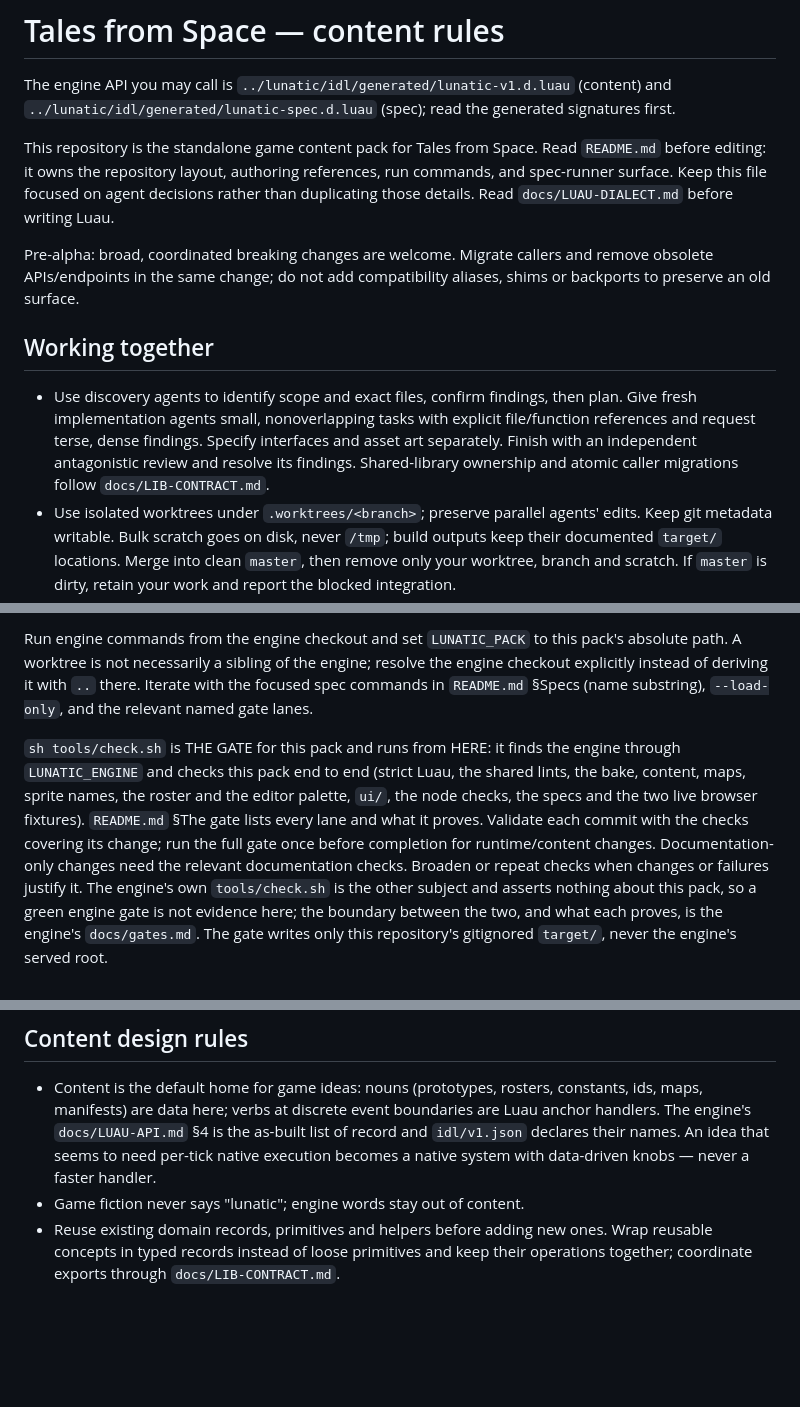
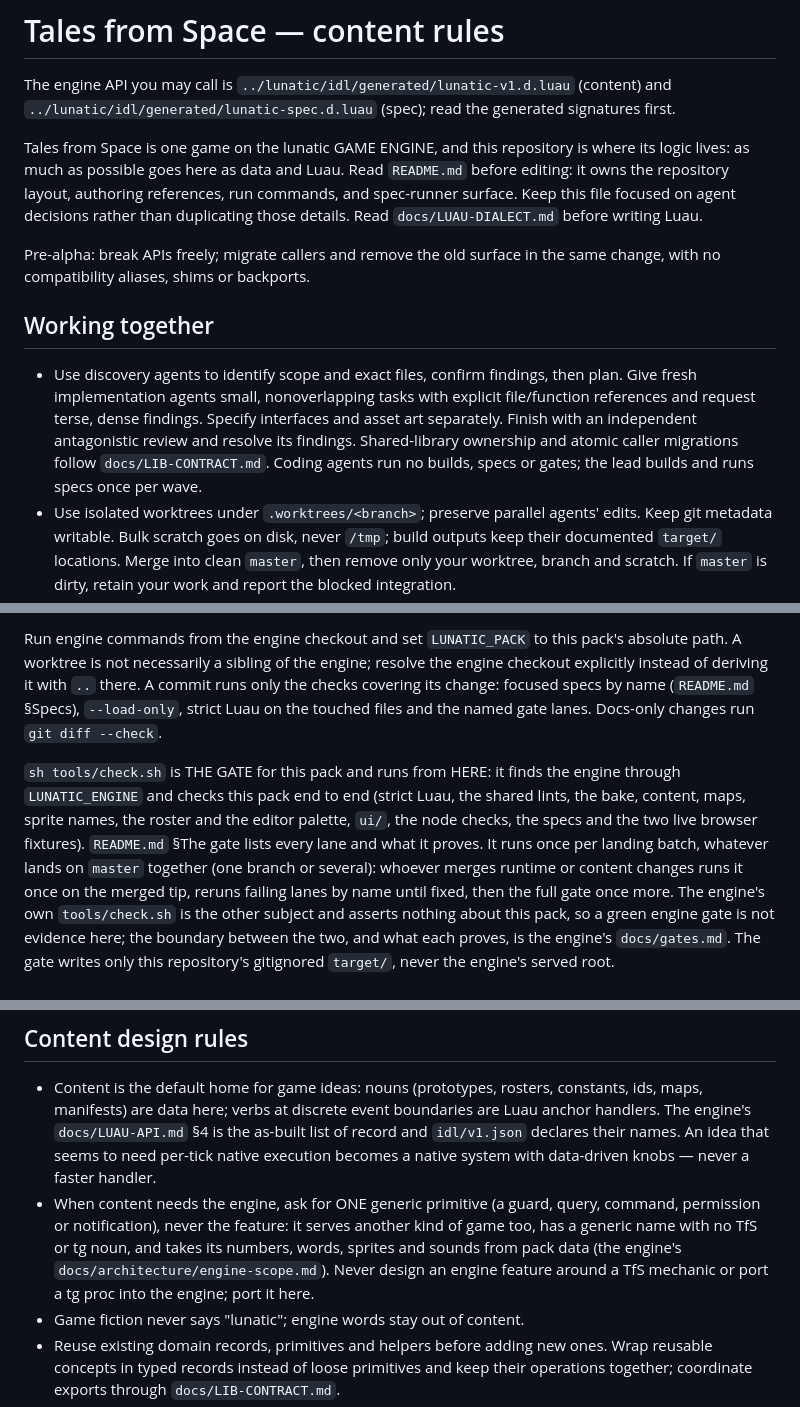
Before and after one commit to 620nm/tales-from-space, a Markdown page: AGENTS.md, 3 parts joined by grey strips. Drawn GitHub-style; blank space fills up the shorter version.

Commit message:
docs(agents): keep game logic here, gate in batches
Tales from Space is one game on the lunatic game engine; as much of
its logic as possible lives in this pack.

- Content asks the engine for ONE generic primitive (another kind of
  game needs it, generic name, pack-data numbers), never a feature;
  tg procs port here, not into the engine.
- Few specs: one per player-visible behaviour, extend before adding.
- Commits run focused checks only; the full pack gate runs once per
  landing batch on the merged tip, by whoever merges; docs-only runs
  git diff --check.
- Coding agents run no builds; the lead builds once per wave.

Co-Authored-By: Claude Opus 5.5 <noreply@anthropic.com>

```diff
--- a/AGENTS.md
+++ b/AGENTS.md
@@ -2,15 +2,15 @@
 
 The engine API you may call is `../lunatic/idl/generated/lunatic-v1.d.luau` (content) and `../lunatic/idl/generated/lunatic-spec.d.luau` (spec); read the generated signatures first.
 
-This repository is the standalone game content pack for Tales from Space.
+Tales from Space is one game on the lunatic GAME ENGINE, and this repository
+is where its logic lives: as much as possible goes here as data and Luau.
 Read `README.md` before editing: it owns the repository layout, authoring
 references, run commands, and spec-runner surface. Keep this file focused on
 agent decisions rather than duplicating those details.
 Read `docs/LUAU-DIALECT.md` before writing Luau.
 
-Pre-alpha: broad, coordinated breaking changes are welcome. Migrate callers
-and remove obsolete APIs/endpoints in the same change; do not add compatibility
-aliases, shims or backports to preserve an old surface.
+Pre-alpha: break APIs freely; migrate callers and remove the old surface in
+the same change, with no compatibility aliases, shims or backports.
 
 ## Working together
 
@@ -19,7 +19,8 @@ aliases, shims or backports to preserve an old surface.
   explicit file/function references and request terse, dense findings. Specify
   interfaces and asset art separately. Finish with an independent antagonistic
   review and resolve its findings. Shared-library ownership and atomic caller
-  migrations follow `docs/LIB-CONTRACT.md`.
+  migrations follow `docs/LIB-CONTRACT.md`. Coding agents run no builds,
+  specs or gates; the lead builds and runs specs once per wave.
 - Use isolated worktrees under `.worktrees/<branch>`; preserve parallel
   agents' edits. Keep git metadata writable. Bulk scratch goes on disk, never
   `/tmp`; build outputs keep their documented `target/` locations.
@@ -77,18 +78,19 @@ mechanism, this pack the numbers it chose. Run the engine with
 Run engine commands from the engine checkout and set `LUNATIC_PACK` to this
 pack's absolute path. A worktree is not necessarily a sibling of the engine;
 resolve the engine checkout explicitly instead of deriving it with `..` there.
-Iterate with the focused spec commands in `README.md` §Specs (name substring),
-`--load-only`, and the relevant named gate lanes.
+A commit runs only the checks covering its change: focused specs by name
+(`README.md` §Specs), `--load-only`, strict Luau on the touched files and the
+named gate lanes. Docs-only changes run `git diff --check`.
 
 `sh tools/check.sh` is THE GATE for this pack and runs from HERE: it finds the
 engine through `LUNATIC_ENGINE` and checks this pack end to end (strict Luau,
 the shared lints, the bake, content, maps, sprite names, the roster and the
 editor palette, `ui/`, the node checks, the specs and the two live browser
-fixtures). `README.md` §The gate lists every lane and what it proves. Validate
-each commit with the checks covering its change; run the full gate once before
-completion for runtime/content changes. Documentation-only changes need the
-relevant documentation checks. Broaden or repeat checks when changes or failures
-justify it. The engine's own
+fixtures). `README.md` §The gate lists every lane and what it proves. It runs
+once per landing batch, whatever lands on `master` together (one branch or
+several): whoever merges runtime or content changes runs it once on the merged
+tip, reruns failing lanes by name until fixed, then the full gate once more.
+The engine's own
 `tools/check.sh` is the other subject and asserts nothing about this pack, so
 a green engine gate is not evidence here; the boundary between the two, and
 what each proves, is the engine's `docs/gates.md`. The gate writes only this
@@ -119,6 +121,12 @@ repository's gitignored `target/`, never the engine's served root.
   is the as-built list of record and `idl/v1.json` declares their names.
   An idea that seems to need per-tick native execution becomes a native
   system with data-driven knobs — never a faster handler.
+- When content needs the engine, ask for ONE generic primitive (a guard,
+  query, command, permission or notification), never the feature: it
+  serves another kind of game too, has a generic name with no TfS or tg
+  noun, and takes its numbers, words, sprites and sounds from pack data
+  (the engine's `docs/architecture/engine-scope.md`). Never design an engine
+  feature around a TfS mechanic or port a tg proc into the engine; port it here.
 - Game fiction never says "lunatic"; engine words stay out of content.
 - Reuse existing domain records, primitives and helpers before adding new ones.
   Wrap reusable concepts in typed records instead of loose primitives and keep
```
Also changed, not shown: other parts of AGENTS.md (+2 -0 lines).
